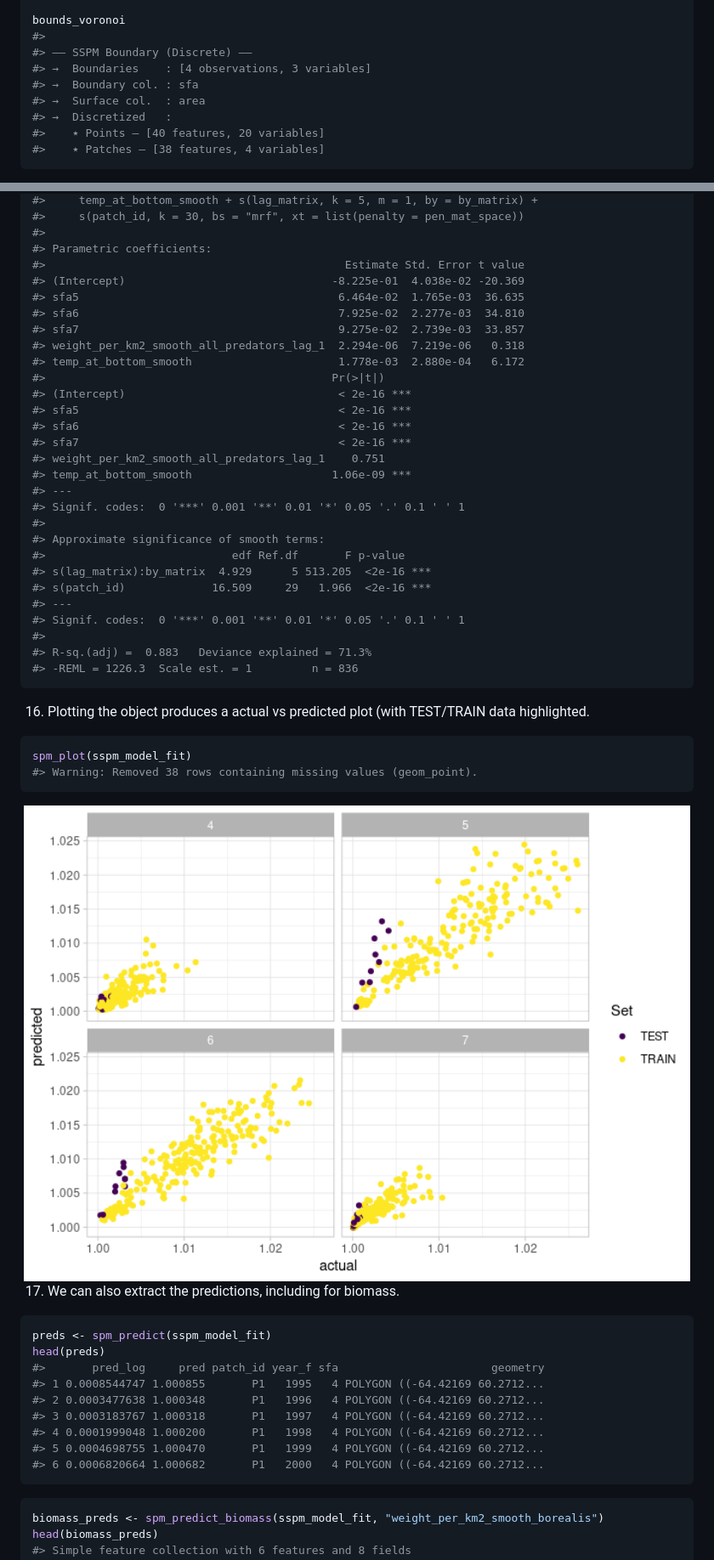
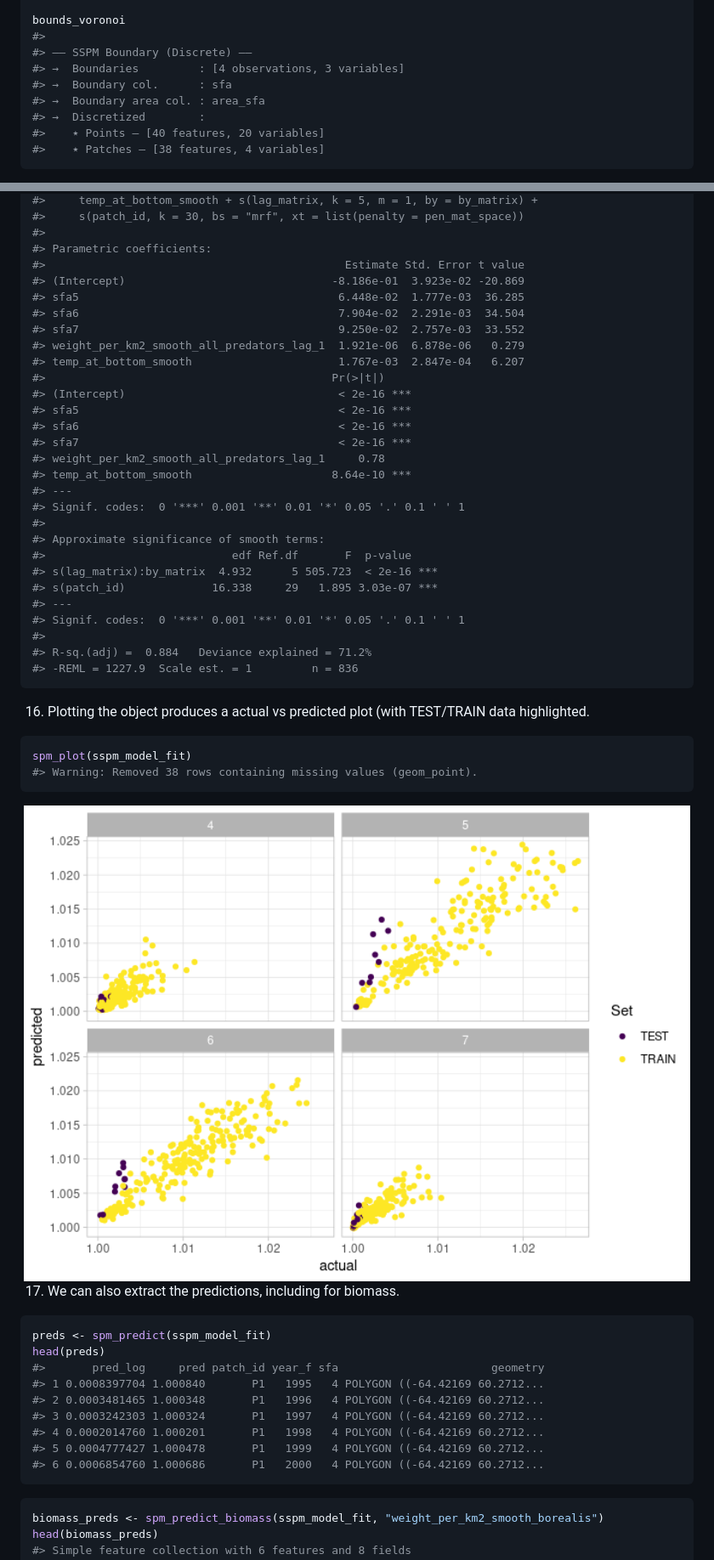
Before and after one commit to pedersen-fisheries-lab/sspm, a Markdown page: README.md, 2 parts joined by grey strips. Shown: that part at 85% size. Drawn GitHub-style; pictures changed too: man/figures/README-unnamed-chunk-20-1.png.

````diff
--- a/README.md
+++ b/README.md
@@ -147,10 +147,10 @@ bounds_voronoi <- bounds %>%
 bounds_voronoi
 #>
 #> ‒‒ SSPM Boundary (Discrete) ‒‒
-#> →  Boundaries    : [4 observations, 3 variables]
-#> →  Boundary col. : sfa
-#> →  Surface col.  : area
-#> →  Discretized   :
+#> →  Boundaries         : [4 observations, 3 variables]
+#> →  Boundary col.      : sfa
+#> →  Boundary area col. : area_sfa
+#> →  Discretized        :
 #>    ٭ Points — [40 features, 20 variables]
 #>    ٭ Patches — [38 features, 4 variables]
 ```
@@ -419,31 +419,31 @@ sspm_model_fit
 #>
 #> Parametric coefficients:
 #>                                             Estimate Std. Error t value
-#> (Intercept)                               -8.225e-01  4.038e-02 -20.369
-#> sfa5                                       6.464e-02  1.765e-03  36.635
-#> sfa6                                       7.925e-02  2.277e-03  34.810
-#> sfa7                                       9.275e-02  2.739e-03  33.857
-#> weight_per_km2_smooth_all_predators_lag_1  2.294e-06  7.219e-06   0.318
-#> temp_at_bottom_smooth                      1.778e-03  2.880e-04   6.172
+#> (Intercept)                               -8.186e-01  3.923e-02 -20.869
+#> sfa5                                       6.448e-02  1.777e-03  36.285
+#> sfa6                                       7.904e-02  2.291e-03  34.504
+#> sfa7                                       9.250e-02  2.757e-03  33.552
+#> weight_per_km2_smooth_all_predators_lag_1  1.921e-06  6.878e-06   0.279
+#> temp_at_bottom_smooth                      1.767e-03  2.847e-04   6.207
 #>                                           Pr(>|t|)
 #> (Intercept)                                < 2e-16 ***
 #> sfa5                                       < 2e-16 ***
 #> sfa6                                       < 2e-16 ***
 #> sfa7                                       < 2e-16 ***
-#> weight_per_km2_smooth_all_predators_lag_1    0.751
-#> temp_at_bottom_smooth                     1.06e-09 ***
+#> weight_per_km2_smooth_all_predators_lag_1     0.78
+#> temp_at_bottom_smooth                     8.64e-10 ***
 #> ---
 #> Signif. codes:  0 '***' 0.001 '**' 0.01 '*' 0.05 '.' 0.1 ' ' 1
 #>
 #> Approximate significance of smooth terms:
-#>                            edf Ref.df       F p-value
-#> s(lag_matrix):by_matrix  4.929      5 513.205  <2e-16 ***
-#> s(patch_id)             16.509     29   1.966  <2e-16 ***
+#>                            edf Ref.df       F  p-value
+#> s(lag_matrix):by_matrix  4.932      5 505.723  < 2e-16 ***
+#> s(patch_id)             16.338     29   1.895 3.03e-07 ***
 #> ---
 #> Signif. codes:  0 '***' 0.001 '**' 0.01 '*' 0.05 '.' 0.1 ' ' 1
 #>
-#> R-sq.(adj) =  0.883   Deviance explained = 71.3%
-#> -REML = 1226.3  Scale est. = 1         n = 836
+#> R-sq.(adj) =  0.884   Deviance explained = 71.2%
+#> -REML = 1227.9  Scale est. = 1         n = 836
 ```
 
 16. Plotting the object produces a actual vs predicted plot (with
@@ -462,12 +462,12 @@ spm_plot(sspm_model_fit)
 preds <- spm_predict(sspm_model_fit)
 head(preds)
 #>       pred_log     pred patch_id year_f sfa                       geometry
-#> 1 0.0008544747 1.000855       P1   1995   4 POLYGON ((-64.42169 60.2712...
-#> 2 0.0003477638 1.000348       P1   1996   4 POLYGON ((-64.42169 60.2712...
-#> 3 0.0003183767 1.000318       P1   1997   4 POLYGON ((-64.42169 60.2712...
-#> 4 0.0001999048 1.000200       P1   1998   4 POLYGON ((-64.42169 60.2712...
-#> 5 0.0004698755 1.000470       P1   1999   4 POLYGON ((-64.42169 60.2712...
-#> 6 0.0006820664 1.000682       P1   2000   4 POLYGON ((-64.42169 60.2712...
+#> 1 0.0008397704 1.000840       P1   1995   4 POLYGON ((-64.42169 60.2712...
+#> 2 0.0003481465 1.000348       P1   1996   4 POLYGON ((-64.42169 60.2712...
+#> 3 0.0003242303 1.000324       P1   1997   4 POLYGON ((-64.42169 60.2712...
+#> 4 0.0002014760 1.000201       P1   1998   4 POLYGON ((-64.42169 60.2712...
+#> 5 0.0004777427 1.000478       P1   1999   4 POLYGON ((-64.42169 60.2712...
+#> 6 0.0006854760 1.000686       P1   2000   4 POLYGON ((-64.42169 60.2712...
 ```
 
 ``` r
````
Also changed, not shown: other parts of README.md (+19 -19 lines), man/figures/README-unnamed-chunk-12-1.png, man/figures/README-unnamed-chunk-8-1.png.
